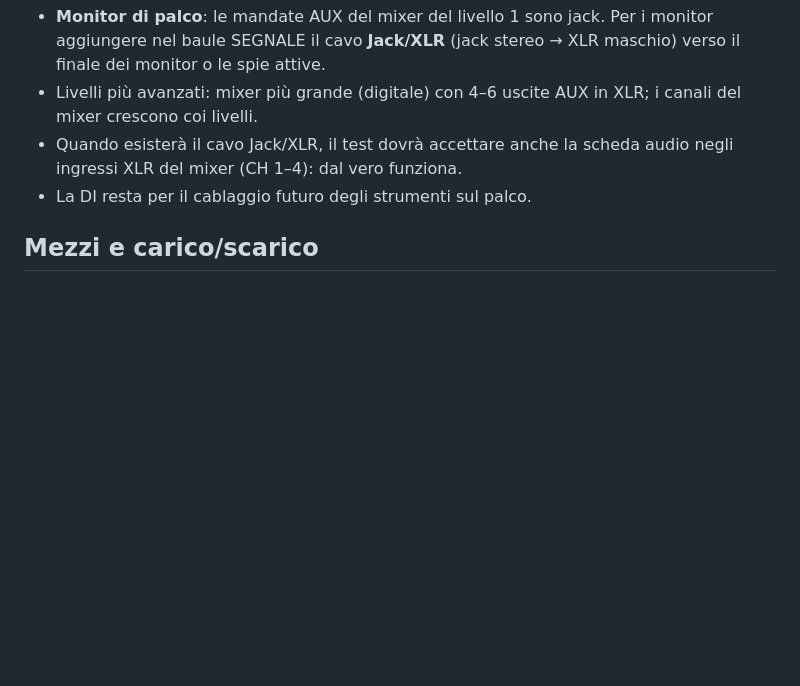
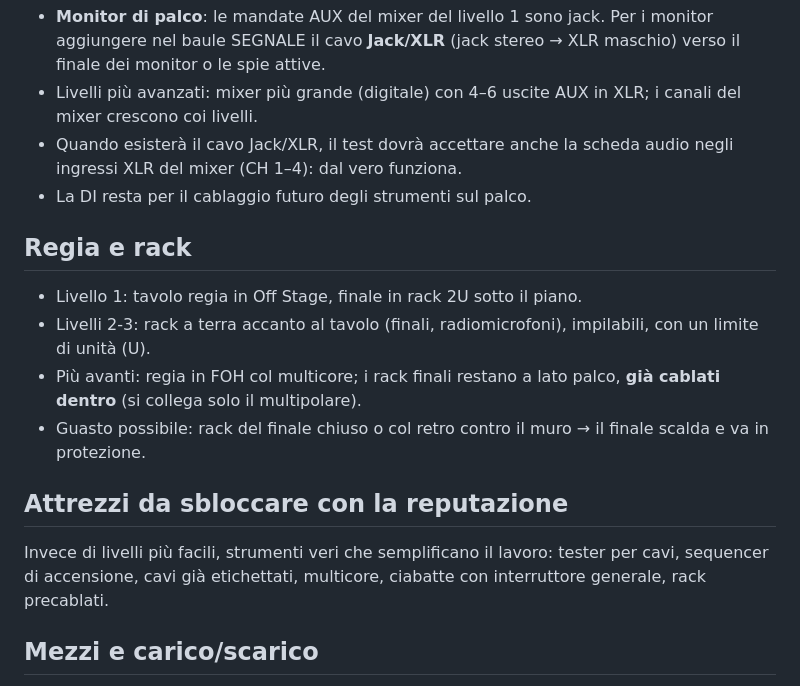
Before and after one commit to tqpsy/Stage-Crew-Simulator, a Markdown page: ROADMAP.md, the part around the change. GitHub-like rendering; blank space fills up the shorter version.

```diff
--- a/ROADMAP.md
+++ b/ROADMAP.md
@@ -27,6 +27,22 @@ Idee e richieste già decise, da sviluppare nei prossimi livelli.
 - Quando esisterà il cavo Jack/XLR, il test dovrà accettare anche la
   scheda audio negli ingressi XLR del mixer (CH 1–4): dal vero funziona.
 - La DI resta per il cablaggio futuro degli strumenti sul palco.
+
+## Regia e rack
+
+- Livello 1: tavolo regia in Off Stage, finale in rack 2U sotto il piano.
+- Livelli 2-3: rack a terra accanto al tavolo (finali, radiomicrofoni),
+  impilabili, con un limite di unità (U).
+- Più avanti: regia in FOH col multicore; i rack finali restano a lato palco,
+  **già cablati dentro** (si collega solo il multipolare).
+- Guasto possibile: rack del finale chiuso o col retro contro il muro → il
+  finale scalda e va in protezione.
+
+## Attrezzi da sbloccare con la reputazione
+
+Invece di livelli più facili, strumenti veri che semplificano il lavoro:
+tester per cavi, sequencer di accensione, cavi già etichettati, multicore,
+ciabatte con interruttore generale, rack precablati.
 
 ## Mezzi e carico/scarico
 
```
Also changed, not shown: docs/livello1-festa-scuola.md (+54 -0 lines).
